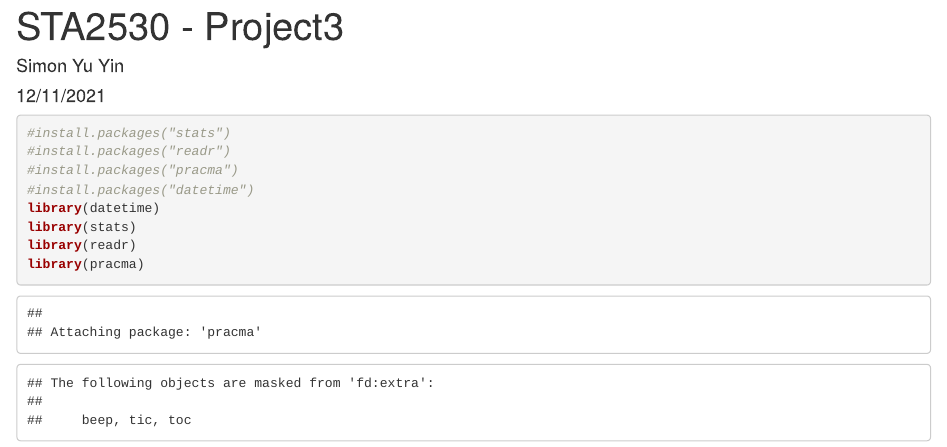
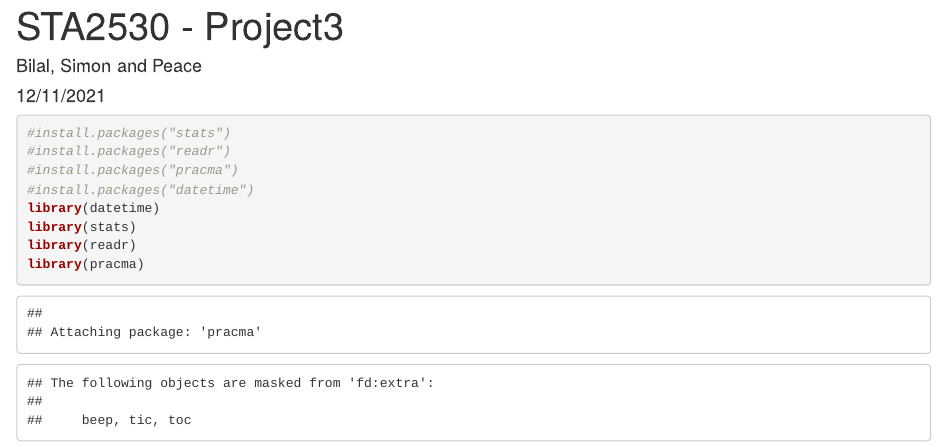
Before and after one commit to BilalRaja97/Financial-Math-Interesting-Projects, an R Markdown document (TS forecasting fun.Rmd): the page in a window 1100 px wide, from its top. Rendered offline with R 4.5, knitr and Pandoc, with nearby package versions; some code elsewhere in the file could not run offline.

Commit message:
Update TS forecasting fun.Rmd

```diff
--- a/TS forecasting fun.Rmd
+++ b/TS forecasting fun.Rmd
@@ -1,6 +1,6 @@
 ---
 title: "STA2530 - Project3"
-author: "Simon Yu Yin"
+author: "Bilal, Simon and Peace"
 date: "12/11/2021"
 output: html_document
 ---
```
